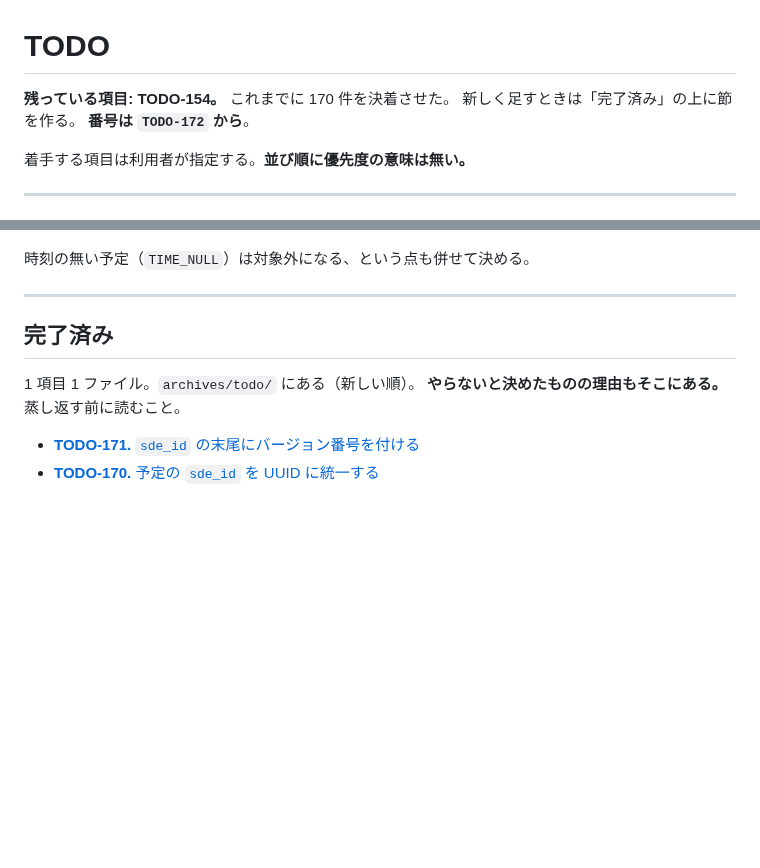
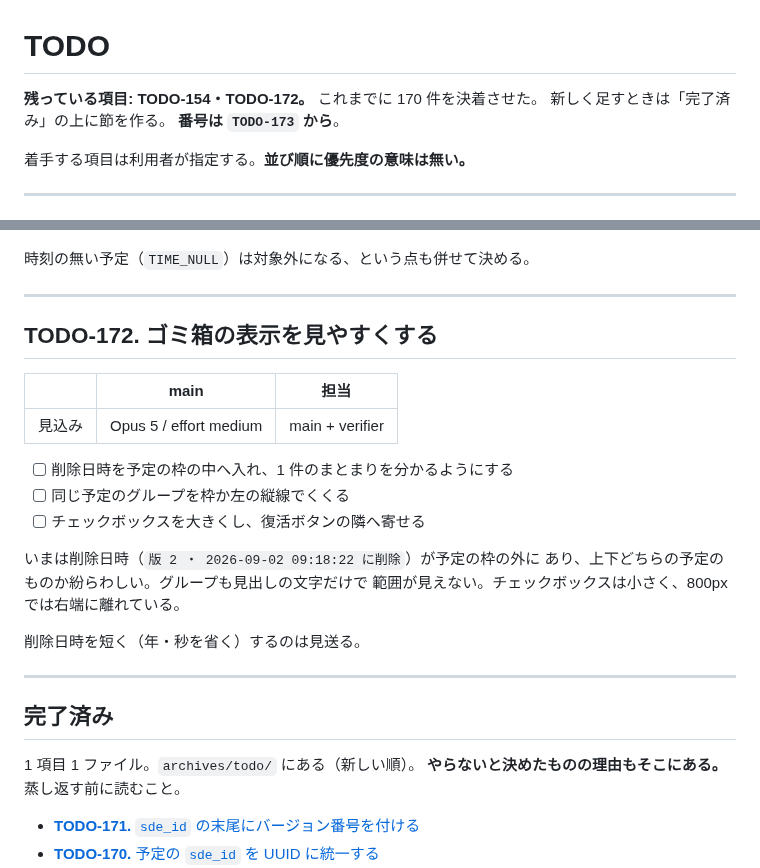
Before and after one commit to ytani01/ytsched, a Markdown page: TODO.md, 2 parts joined by grey strips. Drawn GitHub-style; blank space fills up the shorter version.

Commit message:
docs(todo): ゴミ箱の表示を見やすくする件を TODO-172 として立てる
Co-Authored-By: Claude Opus 5 <noreply@anthropic.com>
Claude-Session: https://claude.ai/code/session_01CZ13cEwrbeWBpqfUNiYrHw

```diff
--- a/TODO.md
+++ b/TODO.md
@@ -1,8 +1,8 @@
 # TODO
 
-**残っている項目: TODO-154。** これまでに 170 件を決着させた。
+**残っている項目: TODO-154・TODO-172。** これまでに 170 件を決着させた。
 新しく足すときは「完了済み」の上に節を作る。
-**番号は `TODO-172` から**。
+**番号は `TODO-173` から**。
 
 着手する項目は利用者が指定する。**並び順に優先度の意味は無い。**
 
@@ -33,6 +33,24 @@ TODO-153 は 1 日 1 回まとめて出すだけで、個々の予定の「N 分
   出る
 
 時刻の無い予定（`TIME_NULL`）は対象外になる、という点も併せて決める。
+
+---
+
+## TODO-172. ゴミ箱の表示を見やすくする
+
+|      | main | 担当 |
+|------|------|------|
+| 見込み | Opus 5 / effort medium | main + verifier |
+
+- [ ] 削除日時を予定の枠の中へ入れ、1 件のまとまりを分かるようにする
+- [ ] 同じ予定のグループを枠か左の縦線でくくる
+- [ ] チェックボックスを大きくし、復活ボタンの隣へ寄せる
+
+いまは削除日時（`版 2 ・ 2026-09-02 09:18:22 に削除`）が予定の枠の外に
+あり、上下どちらの予定のものか紛らわしい。グループも見出しの文字だけで
+範囲が見えない。チェックボックスは小さく、800px では右端に離れている。
+
+削除日時を短く（年・秒を省く）するのは見送る。
 
 ---
 
```
